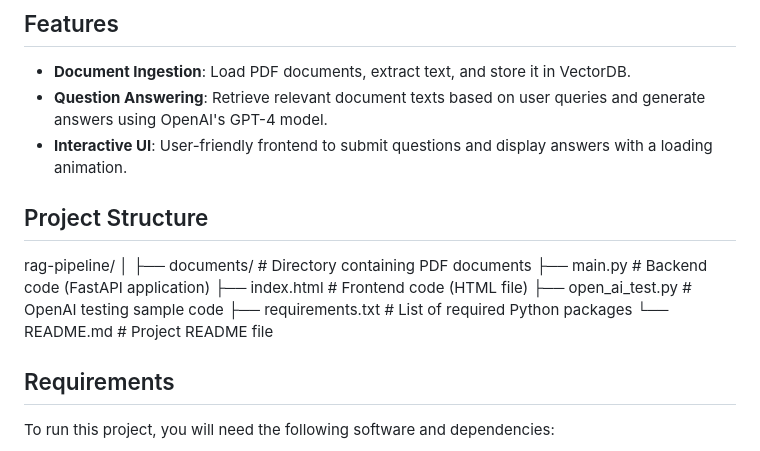
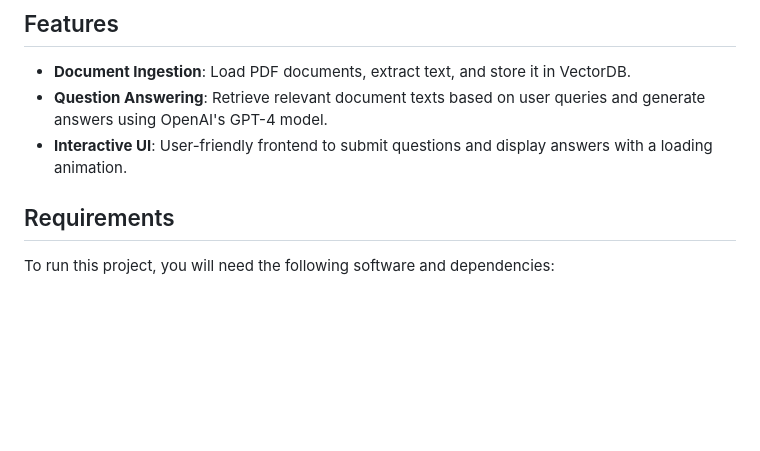
Before and after one commit to rhemanthk93/RAG, a Markdown page: README.md, the part around one of its changes. GitHub-like rendering; blank space fills up the shorter version.

```diff
--- a/README.md
+++ b/README.md
@@ -9,18 +9,6 @@ The RAG (Retrieval-Augmented Generation) Pipeline Project is a web application d
 - **Document Ingestion**: Load PDF documents, extract text, and store it in VectorDB.
 - **Question Answering**: Retrieve relevant document texts based on user queries and generate answers using OpenAI's GPT-4 model.
 - **Interactive UI**: User-friendly frontend to submit questions and display answers with a loading animation.
-
-## Project Structure
-
-rag-pipeline/
-│
-├── documents/               # Directory containing PDF documents
-├── main.py                  # Backend code (FastAPI application)
-├── index.html               # Frontend code (HTML file)
-├── open_ai_test.py        # OpenAI testing sample code
-├── requirements.txt         # List of required Python packages
-└── README.md                # Project README file
-
 
 ## Requirements
 
```
Also changed, not shown: other parts of README.md (+39 -0 lines).
